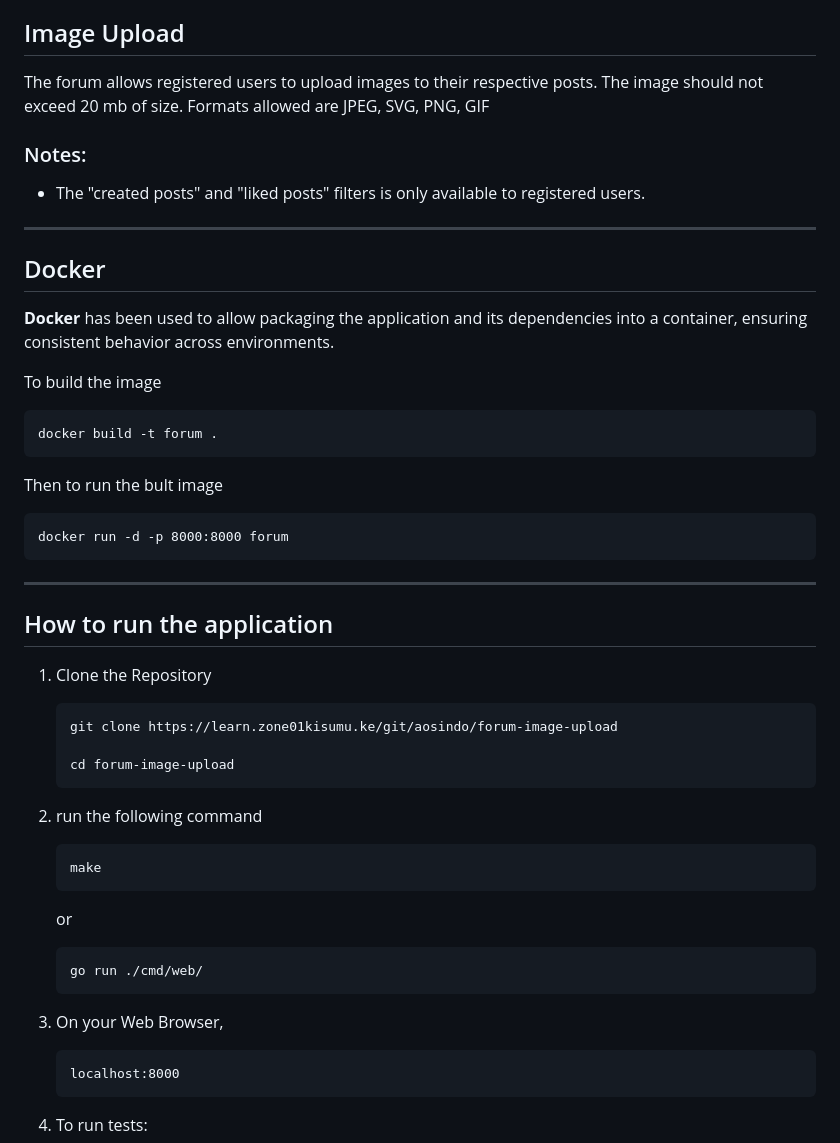
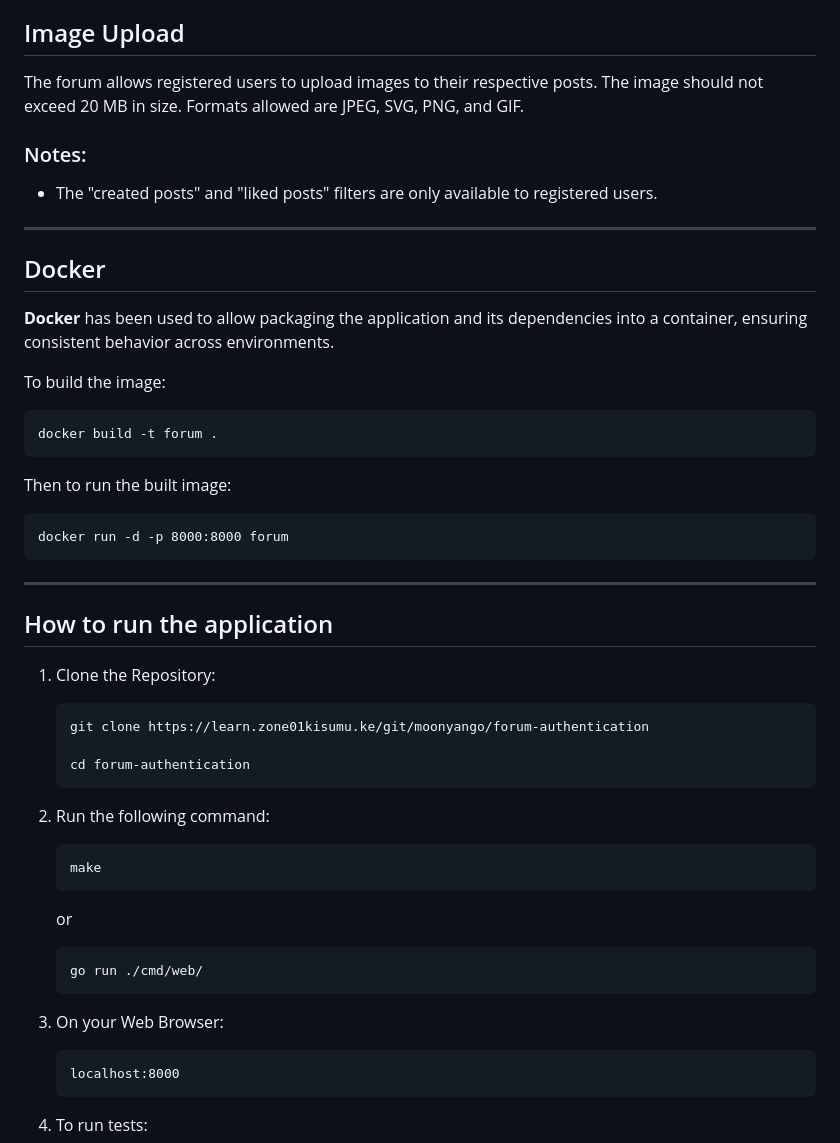
Before and after one commit to moseeh/forum, a Markdown page: README.md, the part around one of its changes. GitHub-like rendering.

````diff
--- a/README.md
+++ b/README.md
@@ -76,11 +92,11 @@ The forum includes a filtering mechanism to:
 
 ## Image Upload
 
-The forum allows registered users to upload images to their respective posts. The image should not exceed 20 mb of size. Formats allowed are JPEG, SVG, PNG, GIF
+The forum allows registered users to upload images to their respective posts. The image should not exceed 20 MB in size. Formats allowed are JPEG, SVG, PNG, and GIF.
 
 ### Notes:
 
-- The "created posts" and "liked posts" filters is only available to registered users.
+- The "created posts" and "liked posts" filters are only available to registered users.
 
 ---
 
@@ -88,13 +104,13 @@ The forum allows registered users to upload images to their respective posts. Th
 
 **Docker** has been used to allow packaging the application and its dependencies into a container, ensuring consistent behavior across environments.
 
-To build the image
+To build the image:
 
 ```
 docker build -t forum .
 ```
 
-Then to run the bult image
+Then to run the built image:
 
 ```
 docker run -d -p 8000:8000 forum
@@ -104,15 +120,15 @@ docker run -d -p 8000:8000 forum
 
 ## How to run the application
 
-1. Clone the Repository
+1. Clone the Repository:
 
    ```
-   git clone https://learn.zone01kisumu.ke/git/aosindo/forum-image-upload
+   git clone https://learn.zone01kisumu.ke/git/moonyango/forum-authentication
 
-   cd forum-image-upload
+   cd forum-authentication
    ```
 
-2. run the following command
+2. Run the following command:
 
    ```
    make
@@ -124,7 +140,7 @@ docker run -d -p 8000:8000 forum
    go run ./cmd/web/
    ```
 
-3. On your Web Browser,
+3. On your Web Browser:
 
    ```
    localhost:8000
````
Also changed, not shown: other parts of README.md (+31 -15 lines).
